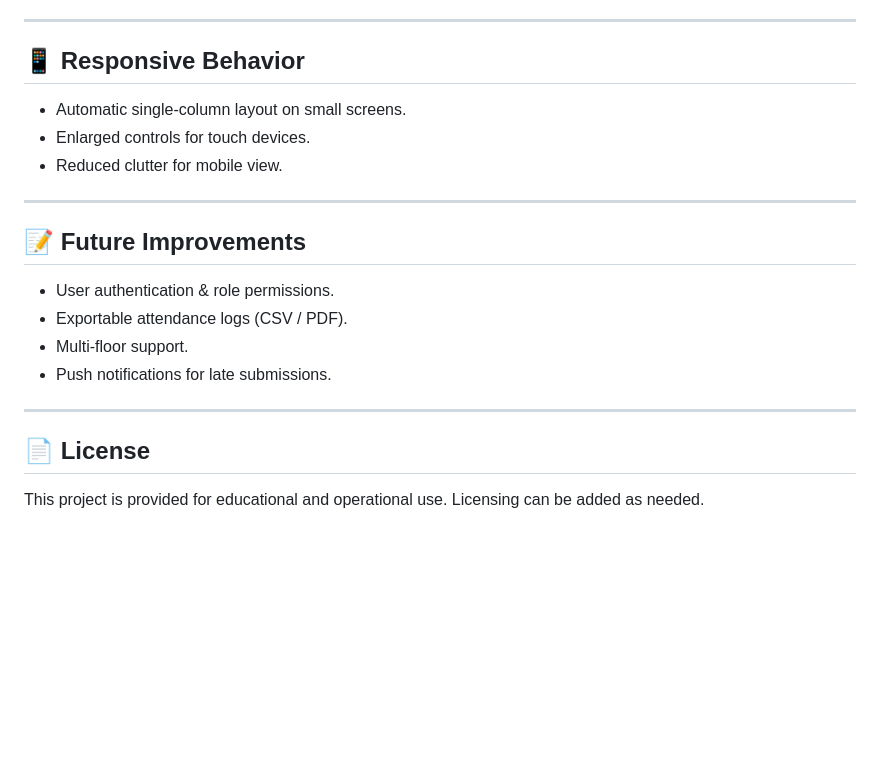
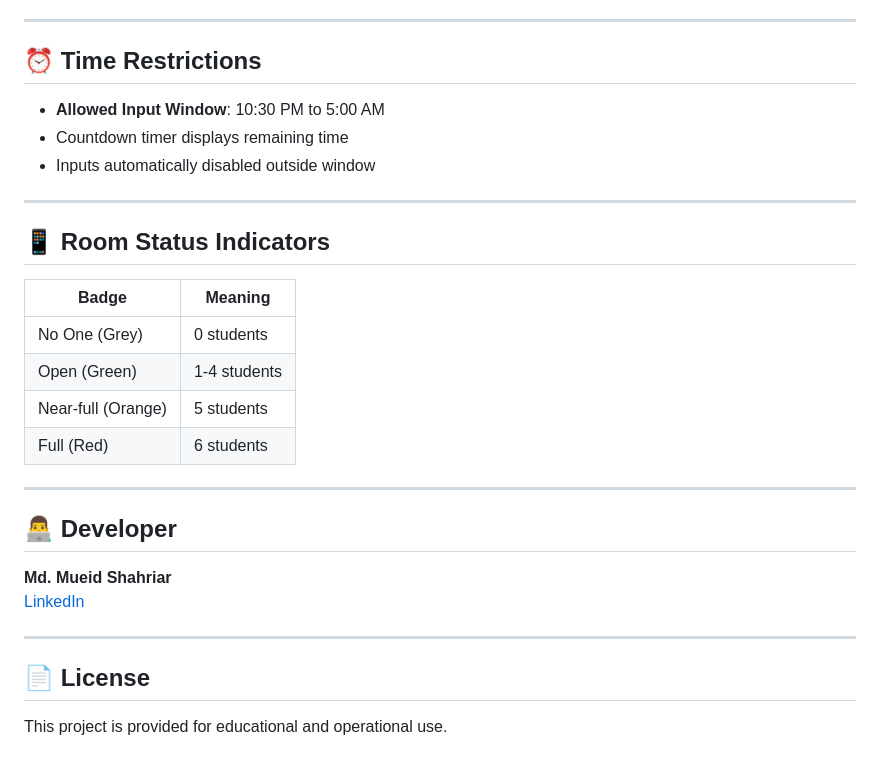
Before and after one commit to MueidShahriar/Hall-Attendance-Tracker, a Markdown page: README.md, the part around one of its changes. Drawn GitHub-style; blank space fills up the shorter version.

```diff
--- a/README.md
+++ b/README.md
@@ -135,20 +149,32 @@ reset_tracker/
 
 ---
 
-## 📱 Responsive Behavior
-- Automatic single‑column layout on small screens.
-- Enlarged controls for touch devices.
-- Reduced clutter for mobile view.
+## ⏰ Time Restrictions
+
+- **Allowed Input Window**: 10:30 PM to 5:00 AM
+- Countdown timer displays remaining time
+- Inputs automatically disabled outside window
 
 ---
 
-## 📝 Future Improvements
-- User authentication & role permissions.
-- Exportable attendance logs (CSV / PDF).
-- Multi‑floor support.
-- Push notifications for late submissions.
+## 📱 Room Status Indicators
+
+| Badge | Meaning |
+|-------|---------|
+| No One (Grey) | 0 students |
+| Open (Green) | 1-4 students |
+| Near-full (Orange) | 5 students |
+| Full (Red) | 6 students |
+
+---
+
+## 👨‍💻 Developer
+
+**Md. Mueid Shahriar**
+[LinkedIn](https://www.linkedin.com/in/mdmueid/)
 
 ---
 
 ## 📄 License
-This project is provided for educational and operational use. Licensing can be added as needed.
+
+This project is provided for educational and operational use.
```
Also changed, not shown: other parts of README.md (+92 -78 lines).
